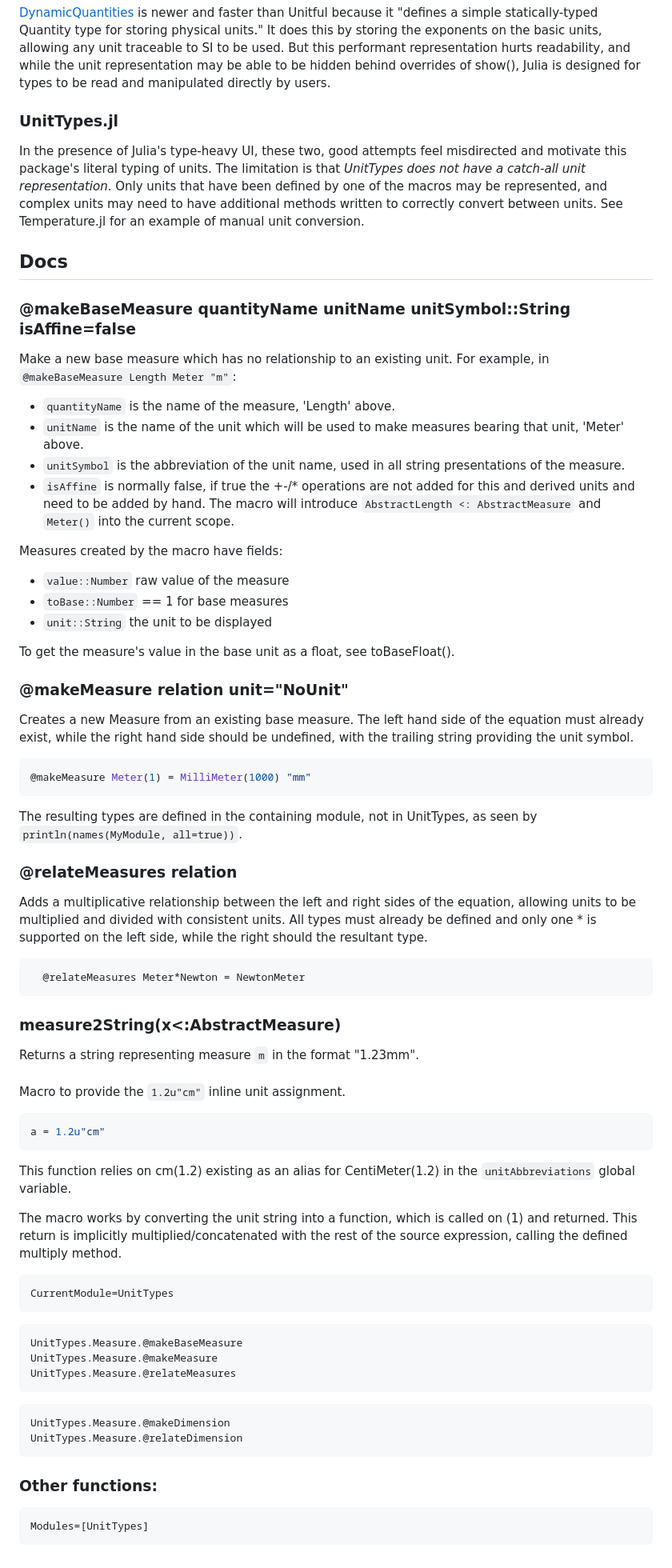
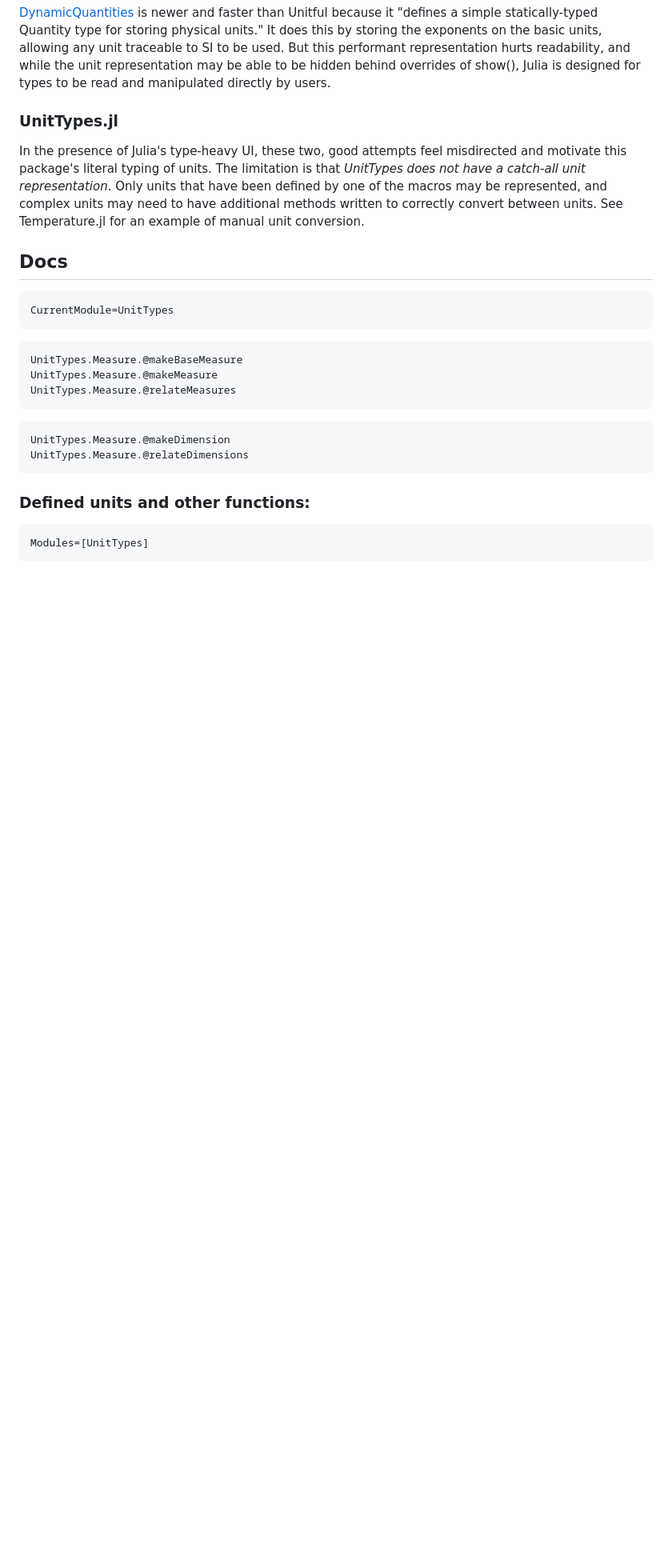
Before and after one commit to mechanomy/UnitTypes.jl, a Markdown page: docs/src/index.md, the part around the change. Shown: that part at 80% size. GitHub-like rendering; blank space fills up the shorter version.

Commit message:
documeter build 16

````diff
--- a/docs/src/index.md
+++ b/docs/src/index.md
@@ -122,57 +122,6 @@ Only units that have been defined by one of the macros may be represented, and c
 See Temperature.jl for an example of manual unit conversion.
 
 ## Docs
-
-
-### @makeBaseMeasure quantityName unitName unitSymbol::String isAffine=false
-Make a new base measure which has no relationship to an existing unit.
-For example, in `@makeBaseMeasure Length Meter "m"`:
-* `quantityName` is the name of the measure, 'Length' above.
-* `unitName` is the name of the unit which will be used to make measures bearing that unit, 'Meter' above.
-* `unitSymbol` is the abbreviation of the unit name, used in all string presentations of the measure.
-* `isAffine` is normally false, if true the +-/* operations are not added for this and derived units and need to be added by hand.
-The macro will introduce `AbstractLength <: AbstractMeasure` and `Meter()` into the current scope.
-
-Measures created by the macro have fields:
-* `value::Number` raw value of the measure
-* `toBase::Number` == 1 for base measures
-* `unit::String` the unit to be displayed
-
-To get the measure's value in the base unit as a float, see toBaseFloat().
-
-
-
-### @makeMeasure relation unit="NoUnit"
-Creates a new Measure from an existing base measure.
-The left hand side of the equation must already exist, while the right hand side should be undefined, with the trailing string providing the unit symbol.
-
-```julia
-@makeMeasure Meter(1) = MilliMeter(1000) "mm"
-```
-
-The resulting types are defined in the containing module, not in UnitTypes, as seen by `println(names(MyModule, all=true))`.
-
-### @relateMeasures relation
-Adds a multiplicative relationship between the left and right sides of the equation, allowing units to be multiplied and divided with consistent units.
-All types must already be defined and only one * is supported on the left side, while the right should the resultant type.
-```julia
-  @relateMeasures Meter*Newton = NewtonMeter
-```
-
-### measure2String(x<:AbstractMeasure)
-Returns a string representing measure `m` in the format "1.23mm".
-
-###
-Macro to provide the `1.2u"cm"` inline unit assignment.
-```julia
-a = 1.2u"cm"
-```
-This function relies on cm(1.2) existing as an alias for CentiMeter(1.2) in the `unitAbbreviations` global variable.
-
-The macro works by converting the unit string into a function, which is called on (1) and returned.
-This return is implicitly multiplied/concatenated with the rest of the source expression, calling the defined multiply method.
-
-
 ```@meta
 CurrentModule=UnitTypes
 ```
@@ -185,10 +134,10 @@ UnitTypes.Measure.@relateMeasures
 
 ```@docs
 UnitTypes.Measure.@makeDimension
-UnitTypes.Measure.@relateDimension
+UnitTypes.Measure.@relateDimensions
 ```
 
-### Other functions:
+### Defined units and other functions:
 ```@autodocs
 Modules=[UnitTypes]
 ```
````
